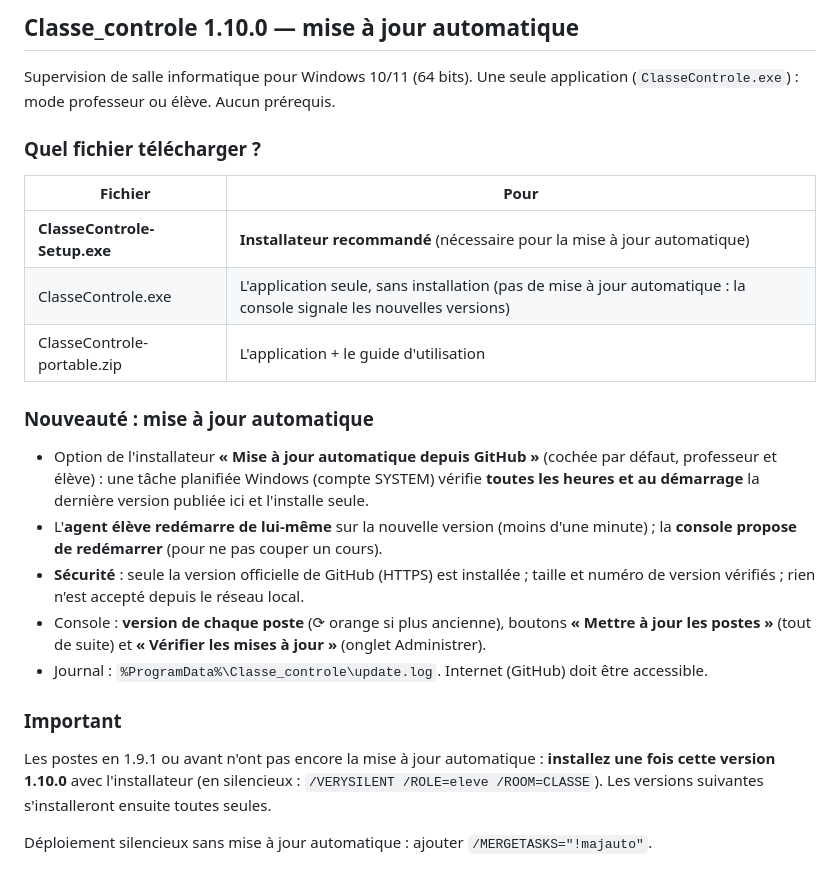
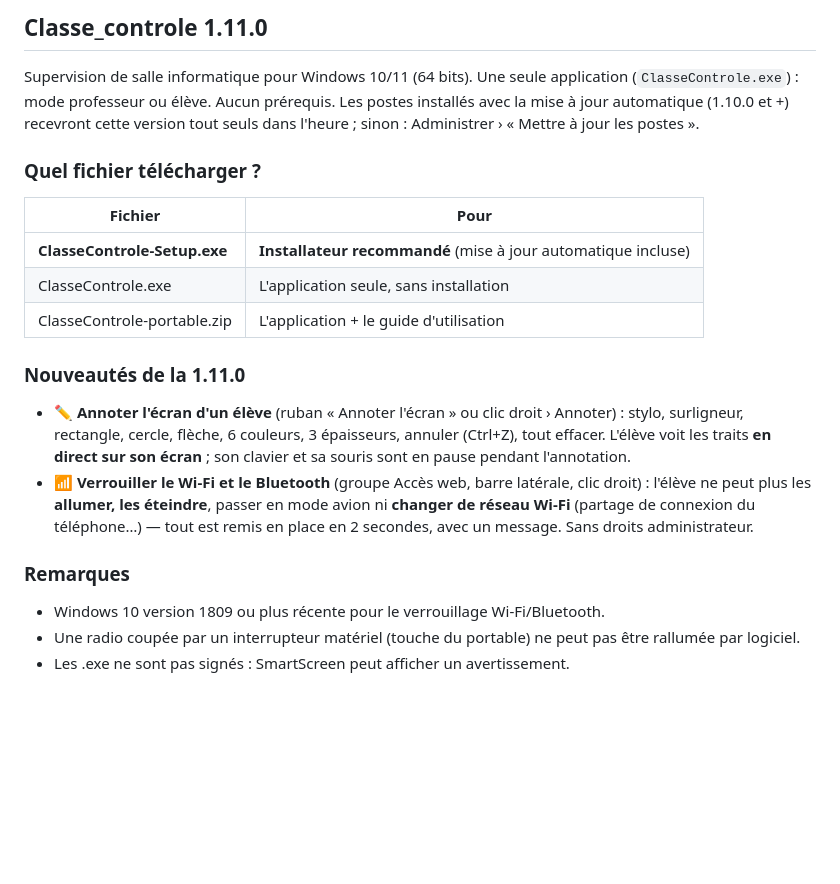
Before and after one commit to yacineboulyali/ClasseControl, a Markdown page: .github/release-notes.md, the part around the change. Rendered like a GitHub page; blank space fills up the shorter version.

```diff
--- a/.github/release-notes.md
+++ b/.github/release-notes.md
@@ -1,23 +1,21 @@
-## Classe_controle 1.10.0 — mise à jour automatique
+## Classe_controle 1.11.0
 
 Supervision de salle informatique pour Windows 10/11 (64 bits). Une seule application (`ClasseControle.exe`) : mode professeur ou élève. Aucun prérequis.
+Les postes installés avec la mise à jour automatique (1.10.0 et +) recevront cette version tout seuls dans l'heure ; sinon : Administrer › « Mettre à jour les postes ».
 
 ### Quel fichier télécharger ?
 
 | Fichier | Pour |
 |---|---|
-| **ClasseControle-Setup.exe** | **Installateur recommandé** (nécessaire pour la mise à jour automatique) |
-| ClasseControle.exe | L'application seule, sans installation (pas de mise à jour automatique : la console signale les nouvelles versions) |
+| **ClasseControle-Setup.exe** | **Installateur recommandé** (mise à jour automatique incluse) |
+| ClasseControle.exe | L'application seule, sans installation |
 | ClasseControle-portable.zip | L'application + le guide d'utilisation |
 
-### Nouveauté : mise à jour automatique
-- Option de l'installateur **« Mise à jour automatique depuis GitHub »** (cochée par défaut, professeur et élève) : une tâche planifiée Windows (compte SYSTEM) vérifie **toutes les heures et au démarrage** la dernière version publiée ici et l'installe seule.
-- L'**agent élève redémarre de lui-même** sur la nouvelle version (moins d'une minute) ; la **console propose de redémarrer** (pour ne pas couper un cours).
-- **Sécurité** : seule la version officielle de GitHub (HTTPS) est installée ; taille et numéro de version vérifiés ; rien n'est accepté depuis le réseau local.
-- Console : **version de chaque poste** (⟳ orange si plus ancienne), boutons **« Mettre à jour les postes »** (tout de suite) et **« Vérifier les mises à jour »** (onglet Administrer).
-- Journal : `%ProgramData%\Classe_controle\update.log`. Internet (GitHub) doit être accessible.
+### Nouveautés de la 1.11.0
+- ✏ **Annoter l'écran d'un élève** (ruban « Annoter l'écran » ou clic droit › Annoter) : stylo, surligneur, rectangle, cercle, flèche, 6 couleurs, 3 épaisseurs, annuler (Ctrl+Z), tout effacer. L'élève voit les traits **en direct sur son écran** ; son clavier et sa souris sont en pause pendant l'annotation.
+- 📶 **Verrouiller le Wi-Fi et le Bluetooth** (groupe Accès web, barre latérale, clic droit) : l'élève ne peut plus les **allumer, les éteindre**, passer en mode avion ni **changer de réseau Wi-Fi** (partage de connexion du téléphone…) — tout est remis en place en 2 secondes, avec un message. Sans droits administrateur.
 
-### Important
-Les postes en 1.9.1 ou avant n'ont pas encore la mise à jour automatique : **installez une fois cette version 1.10.0** avec l'installateur (en silencieux : `/VERYSILENT /ROLE=eleve /ROOM=CLASSE`). Les versions suivantes s'installeront ensuite toutes seules.
-
-Déploiement silencieux sans mise à jour automatique : ajouter `/MERGETASKS="!majauto"`.
+### Remarques
+- Windows 10 version 1809 ou plus récente pour le verrouillage Wi-Fi/Bluetooth.
+- Une radio coupée par un interrupteur matériel (touche du portable) ne peut pas être rallumée par logiciel.
+- Les .exe ne sont pas signés : SmartScreen peut afficher un avertissement.
```
Also changed, not shown: README.md (+10 -0 lines), docs/images/console-annotation.png (added), 16 other files.
